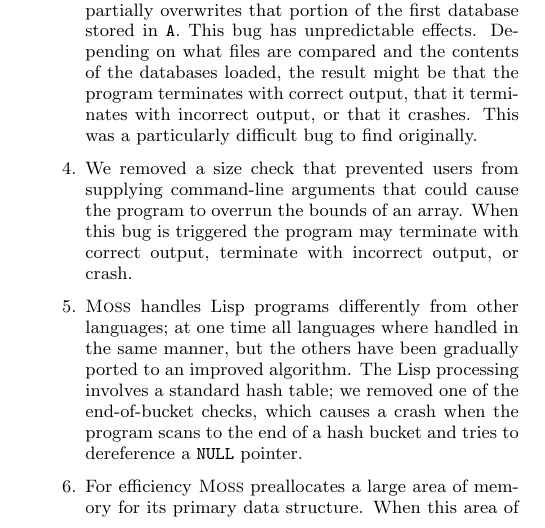
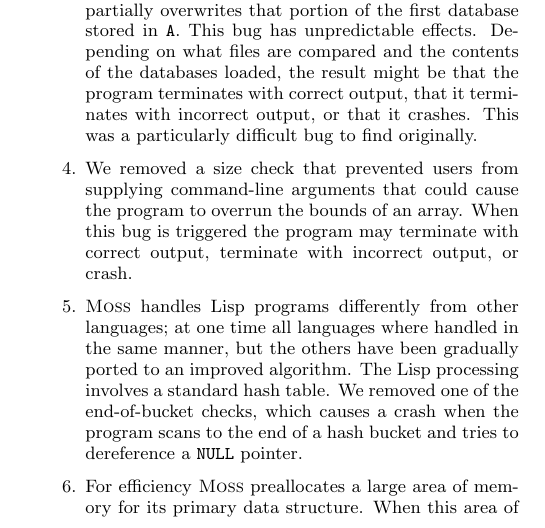
Before and after one commit to liblit/cbiexp, a LaTeX paper (pldi-2004/master.tex, which reads pldi-2004/setup.tex): part of one column of page 5 of 10, cut so that both start at the same text. Compiled offline with pdfLaTeX.

Commit message:
Promote a semicolon into a full sentence break.  Our grammatical structure is complex enough already in this paper.

```diff
--- a/pldi-2004/setup.tex
+++ b/pldi-2004/setup.tex
@@ -96,7 +96,7 @@
 \item \moss\ handles Lisp programs differently from other languages;
 at one time all languages where handled in the same manner, but the
 others have been gradually ported to an improved algorithm.  The Lisp
-processing involves a standard hash table; we removed one of the
+processing involves a standard hash table.  We removed one of the
 end-of-bucket checks, which causes a crash when the program scans to
 the end of a hash bucket and tries to dereference a \texttt{NULL} pointer.
 
```
